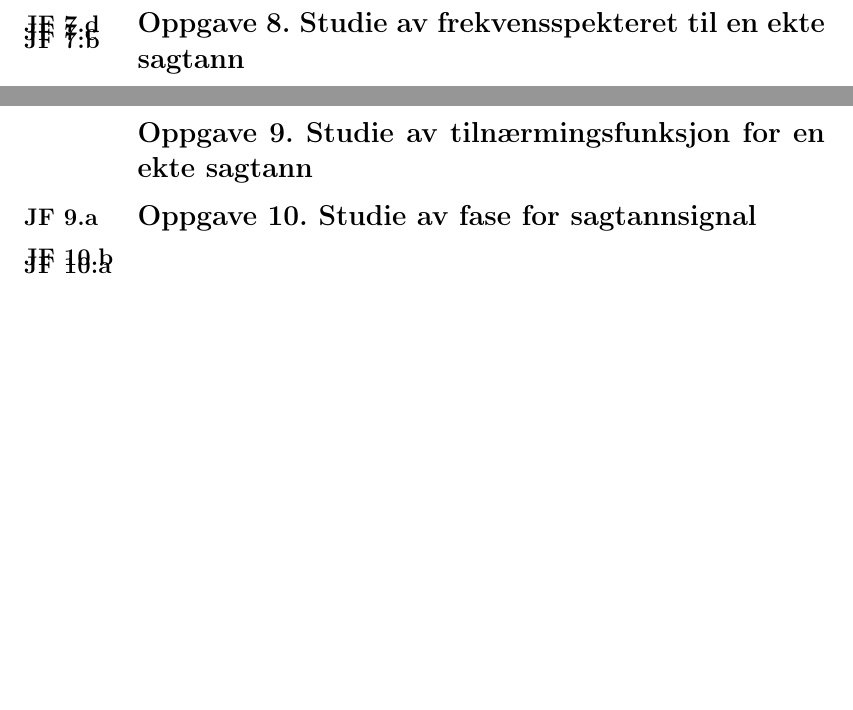
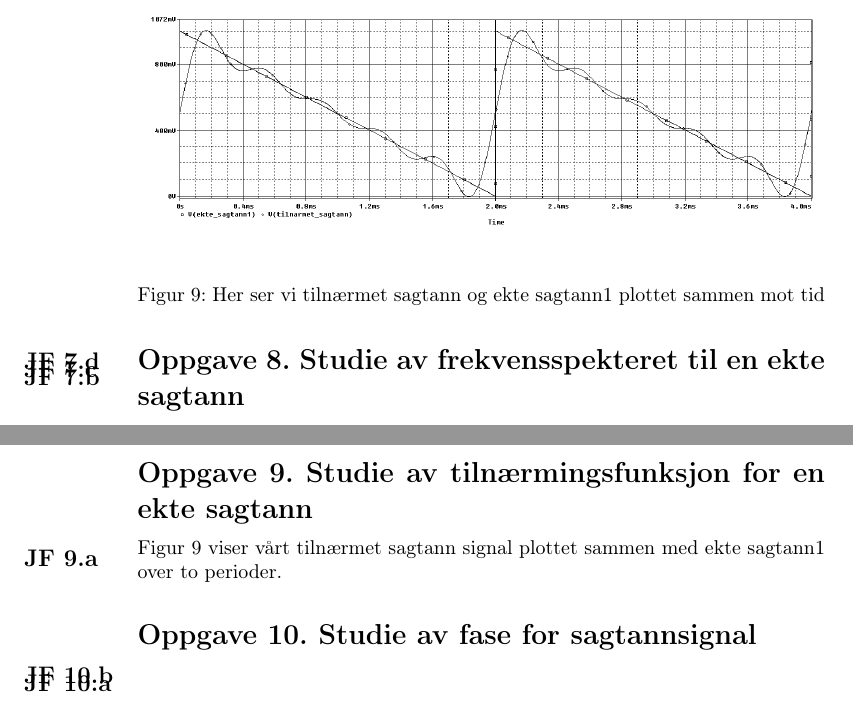
Before and after one commit to snobjorns/fys3220, a LaTeX document (Lab1/Rapport1.tex): two parts of page 8 of 8, joined at a grey line, cut at the place of the change, the shorter picture padded with empty space. Compiled offline with pdfLaTeX.

Commit message:
Oppgave 9 gjort ferdig

```diff
--- a/Lab1/Rapport1.tex
+++ b/Lab1/Rapport1.tex
@@ -264,8 +264,17 @@ pulsbredde}
 
 \jf{8.b}
 Som tabell \ref{tab:komponenter_sagtann} viser så er verdiene målt i frekvenspekteret tilnærmet lik for de to sagtann signalene. Dersom vi sammenligner med verdiene vi målte fra firkantsignalet ser vi at sagtannpulsene ikke får verdien 0 der \(n\) er et partall. Dette kommer av forskjellen mellom sagtannsignalet og firkantsignalet.
+
 \section{Oppgave 9. Studie av tilnærmingsfunksjon for en ekte sagtann}
 \jf{9.a}
+\begin{figure}
+  \begin{center}
+      \includegraphics[width= 1\textwidth]{Figurer/oppg9a_sagtann.PNG}
+       \caption{Her ser vi tilnærmet sagtann og ekte sagtann1 plottet sammen mot tid}\label{fig:oppg9a_sagtann}
+  \end{center}
+\end{figure}
+
+Figur \ref{fig:oppg9a_sagtann} viser vårt tilnærmet sagtann signal plottet sammen med ekte sagtann1 over to perioder.
 
 \section{Oppgave 10. Studie av fase for sagtannsignal}
 \jf{10.a}
```
Also changed, not shown: Lab1/Figurer/oppg9a_sagtann.png (added).
